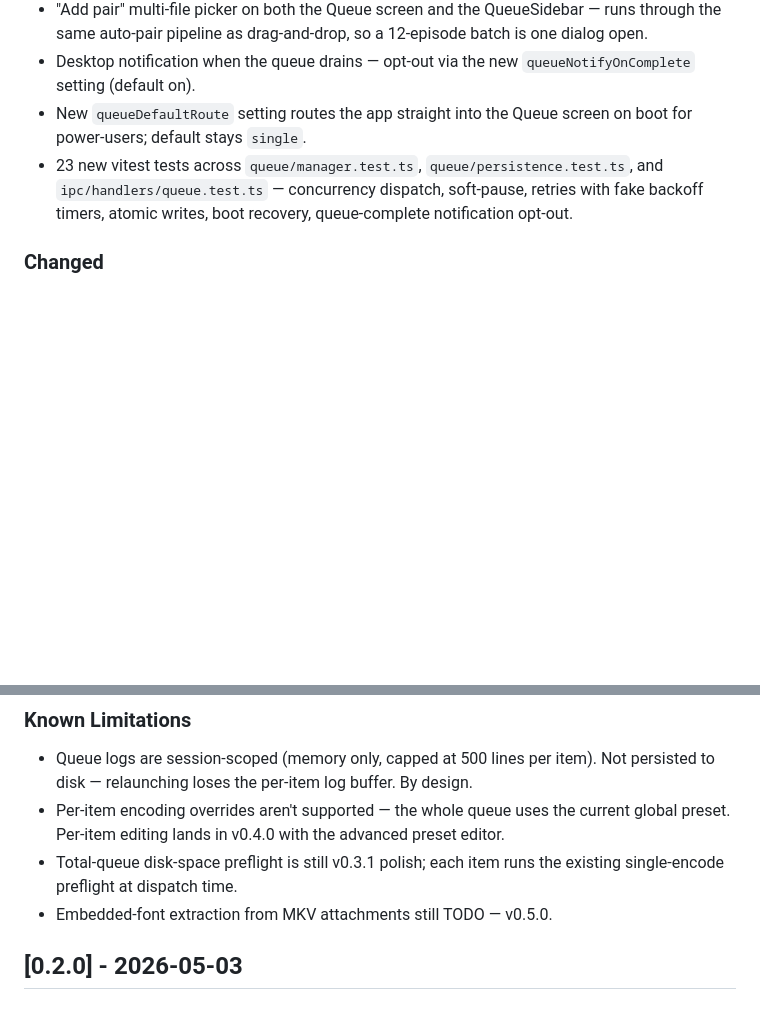
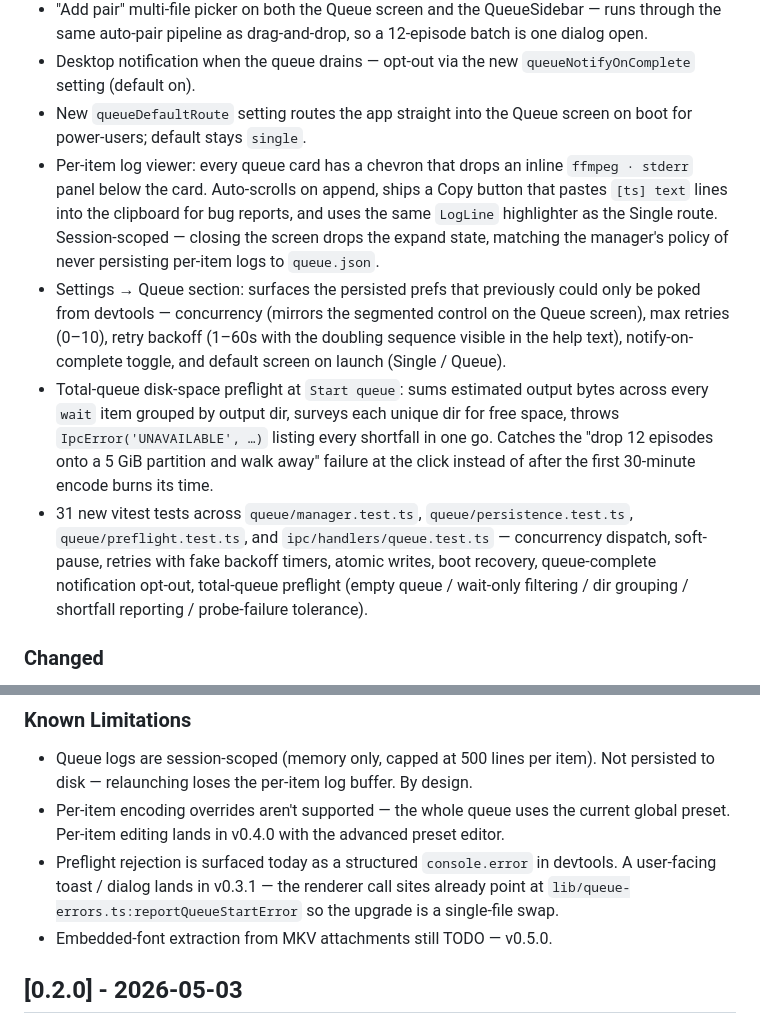
Before and after one commit to Shironex/moekoder, a Markdown page: CHANGELOG.md, 2 parts joined by grey strips. Drawn GitHub-style; blank space fills up the shorter version.

Commit message:
docs: log viewer + settings + preflight for v0.3.0
Refreshes the Unreleased section with the three v0.3.0 follow-on
features:

  · per-item log viewer (chevron expand, auto-scroll, copy-to-clipboard);
  · Settings → Queue section (concurrency, retries, backoff, notify,
    default route);
  · total-queue disk-space preflight at Start (fails fast with a
    structured shortfall list across every short directory).

Drops the stale "total-queue preflight is v0.3.1 polish" known
limitation and replaces it with the new one: preflight rejection is
surfaced in devtools only today via `lib/queue-errors.ts`, a
user-facing toast lands in v0.3.1.

```diff
--- a/CHANGELOG.md
+++ b/CHANGELOG.md
@@ -21,7 +21,10 @@ Batch queue release. The Queue tab in the titlebar — dormant since v0.1 — no
 - "Add pair" multi-file picker on both the Queue screen and the QueueSidebar — runs through the same auto-pair pipeline as drag-and-drop, so a 12-episode batch is one dialog open.
 - Desktop notification when the queue drains — opt-out via the new `queueNotifyOnComplete` setting (default on).
 - New `queueDefaultRoute` setting routes the app straight into the Queue screen on boot for power-users; default stays `single`.
-- 23 new vitest tests across `queue/manager.test.ts`, `queue/persistence.test.ts`, and `ipc/handlers/queue.test.ts` — concurrency dispatch, soft-pause, retries with fake backoff timers, atomic writes, boot recovery, queue-complete notification opt-out.
+- Per-item log viewer: every queue card has a chevron that drops an inline `ffmpeg · stderr` panel below the card. Auto-scrolls on append, ships a Copy button that pastes `[ts] text` lines into the clipboard for bug reports, and uses the same `LogLine` highlighter as the Single route. Session-scoped — closing the screen drops the expand state, matching the manager's policy of never persisting per-item logs to `queue.json`.
+- Settings → Queue section: surfaces the persisted prefs that previously could only be poked from devtools — concurrency (mirrors the segmented control on the Queue screen), max retries (0–10), retry backoff (1–60s with the doubling sequence visible in the help text), notify-on-complete toggle, and default screen on launch (Single / Queue).
+- Total-queue disk-space preflight at `Start queue`: sums estimated output bytes across every `wait` item grouped by output dir, surveys each unique dir for free space, throws `IpcError('UNAVAILABLE', …)` listing every shortfall in one go. Catches the "drop 12 episodes onto a 5 GiB partition and walk away" failure at the click instead of after the first 30-minute encode burns its time.
+- 31 new vitest tests across `queue/manager.test.ts`, `queue/persistence.test.ts`, `queue/preflight.test.ts`, and `ipc/handlers/queue.test.ts` — concurrency dispatch, soft-pause, retries with fake backoff timers, atomic writes, boot recovery, queue-complete notification opt-out, total-queue preflight (empty queue / wait-only filtering / dir grouping / shortfall reporting / probe-failure tolerance).
 
 ### Changed
 
@@ -32,7 +35,7 @@ Batch queue release. The Queue tab in the titlebar — dormant since v0.1 — no
 
 - Queue logs are session-scoped (memory only, capped at 500 lines per item). Not persisted to disk — relaunching loses the per-item log buffer. By design.
 - Per-item encoding overrides aren't supported — the whole queue uses the current global preset. Per-item editing lands in v0.4.0 with the advanced preset editor.
-- Total-queue disk-space preflight is still v0.3.1 polish; each item runs the existing single-encode preflight at dispatch time.
+- Preflight rejection is surfaced today as a structured `console.error` in devtools. A user-facing toast / dialog lands in v0.3.1 — the renderer call sites already point at `lib/queue-errors.ts:reportQueueStartError` so the upgrade is a single-file swap.
 - Embedded-font extraction from MKV attachments still TODO — v0.5.0.
 
 ## [0.2.0] - 2026-05-03
```
